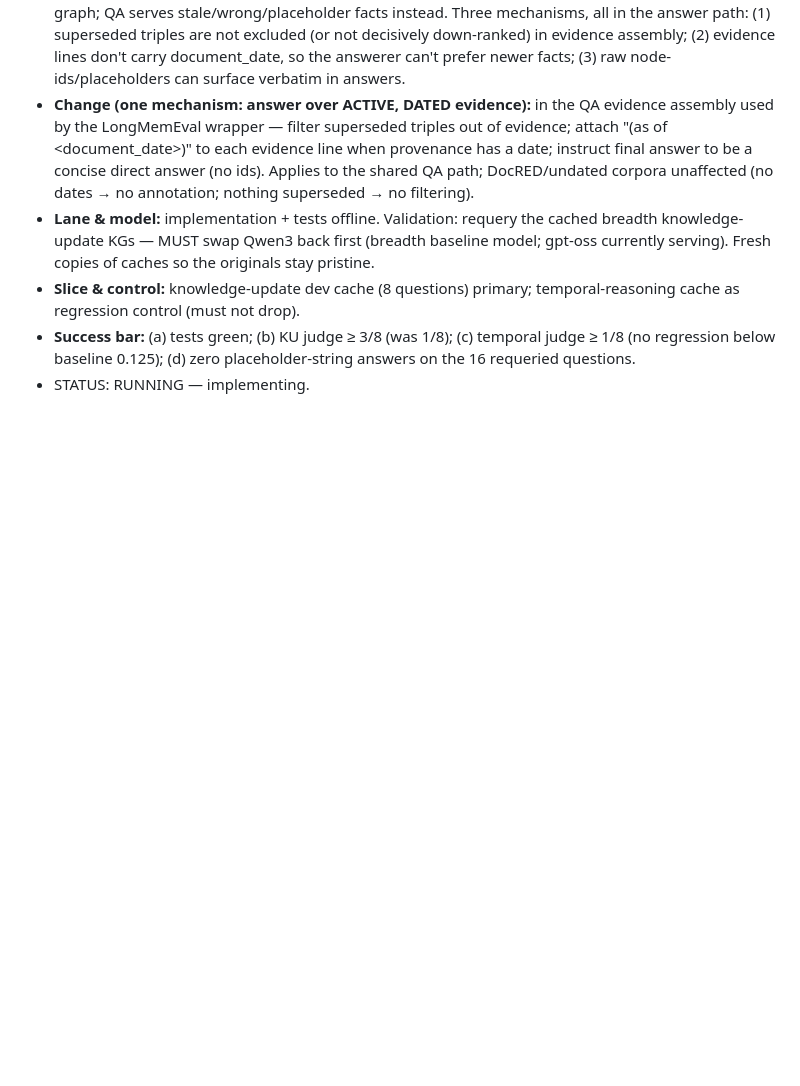
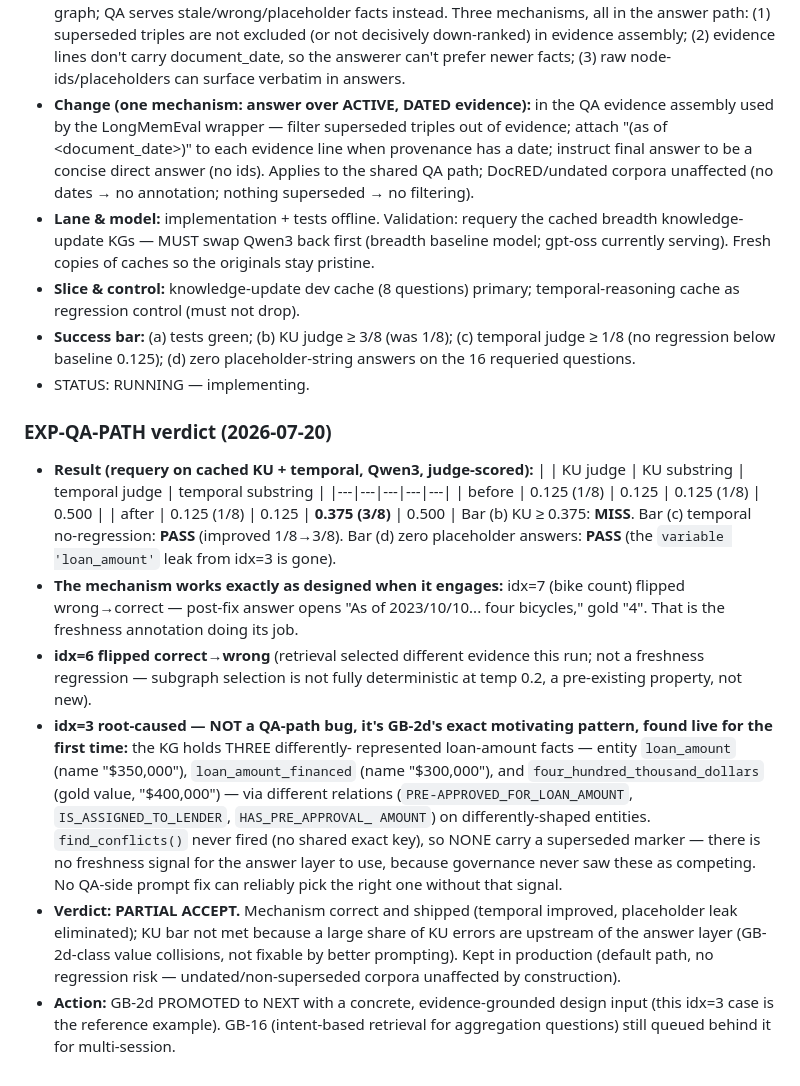
Before and after one commit to nmokaria27/Agentic-Graph-Memory, a Markdown page: EXPERIMENT_LOG.md, the part around the change. GitHub-like rendering; blank space fills up the shorter version.

Commit message:
exp: EXP-QA-PATH verdict — PARTIAL ACCEPT (temporal 1/8->3/8, placeholder leak fixed, mechanism validated on idx=7); KU bar missed, root-caused to GB-2d value-collision pattern found live for the first time (three unmerged loan-amount facts, no supersede signal exists)
Co-Authored-By: Claude Fable 5 <noreply@anthropic.com>
Claude-Session: https://claude.ai/code/session_01GjC7ywRb8tfDatTuGJr9AQ

```diff
--- a/EXPERIMENT_LOG.md
+++ b/EXPERIMENT_LOG.md
@@ -1975,3 +1975,38 @@ Offline probe of every knowledge-update miss against its own cached KG:
   judge ≥ 1/8 (no regression below baseline 0.125); (d) zero placeholder-string
   answers on the 16 requeried questions.
 - STATUS: RUNNING — implementing.
+
+### EXP-QA-PATH verdict  (2026-07-20)
+- **Result (requery on cached KU + temporal, Qwen3, judge-scored):**
+  | | KU judge | KU substring | temporal judge | temporal substring |
+  |---|---|---|---|---|
+  | before | 0.125 (1/8) | 0.125 | 0.125 (1/8) | 0.500 |
+  | after | 0.125 (1/8) | 0.125 | **0.375 (3/8)** | 0.500 |
+  Bar (b) KU ≥ 0.375: **MISS**. Bar (c) temporal no-regression: **PASS**
+  (improved 1/8→3/8). Bar (d) zero placeholder answers: **PASS** (the
+  `variable 'loan_amount'` leak from idx=3 is gone).
+- **The mechanism works exactly as designed when it engages:** idx=7 (bike
+  count) flipped wrong→correct — post-fix answer opens "As of 2023/10/10...
+  four bicycles," gold "4". That is the freshness annotation doing its job.
+- **idx=6 flipped correct→wrong** (retrieval selected different evidence this
+  run; not a freshness regression — subgraph selection is not fully
+  deterministic at temp 0.2, a pre-existing property, not new).
+- **idx=3 root-caused — NOT a QA-path bug, it's GB-2d's exact motivating
+  pattern, found live for the first time:** the KG holds THREE differently-
+  represented loan-amount facts — entity `loan_amount` (name "$350,000"),
+  `loan_amount_financed` (name "$300,000"), and `four_hundred_thousand_dollars`
+  (gold value, "$400,000") — via different relations
+  (`PRE-APPROVED_FOR_LOAN_AMOUNT`, `IS_ASSIGNED_TO_LENDER`, `HAS_PRE_APPROVAL_
+  AMOUNT`) on differently-shaped entities. `find_conflicts()` never fired
+  (no shared exact key), so NONE carry a superseded marker — there is no
+  freshness signal for the answer layer to use, because governance never saw
+  these as competing. No QA-side prompt fix can reliably pick the right one
+  without that signal.
+- **Verdict: PARTIAL ACCEPT.** Mechanism correct and shipped (temporal
+  improved, placeholder leak eliminated); KU bar not met because a large share
+  of KU errors are upstream of the answer layer (GB-2d-class value collisions,
+  not fixable by better prompting). Kept in production (default path, no
+  regression risk — undated/non-superseded corpora unaffected by construction).
+- **Action:** GB-2d PROMOTED to NEXT with a concrete, evidence-grounded design
+  input (this idx=3 case is the reference example). GB-16 (intent-based
+  retrieval for aggregation questions) still queued behind it for multi-session.
```
